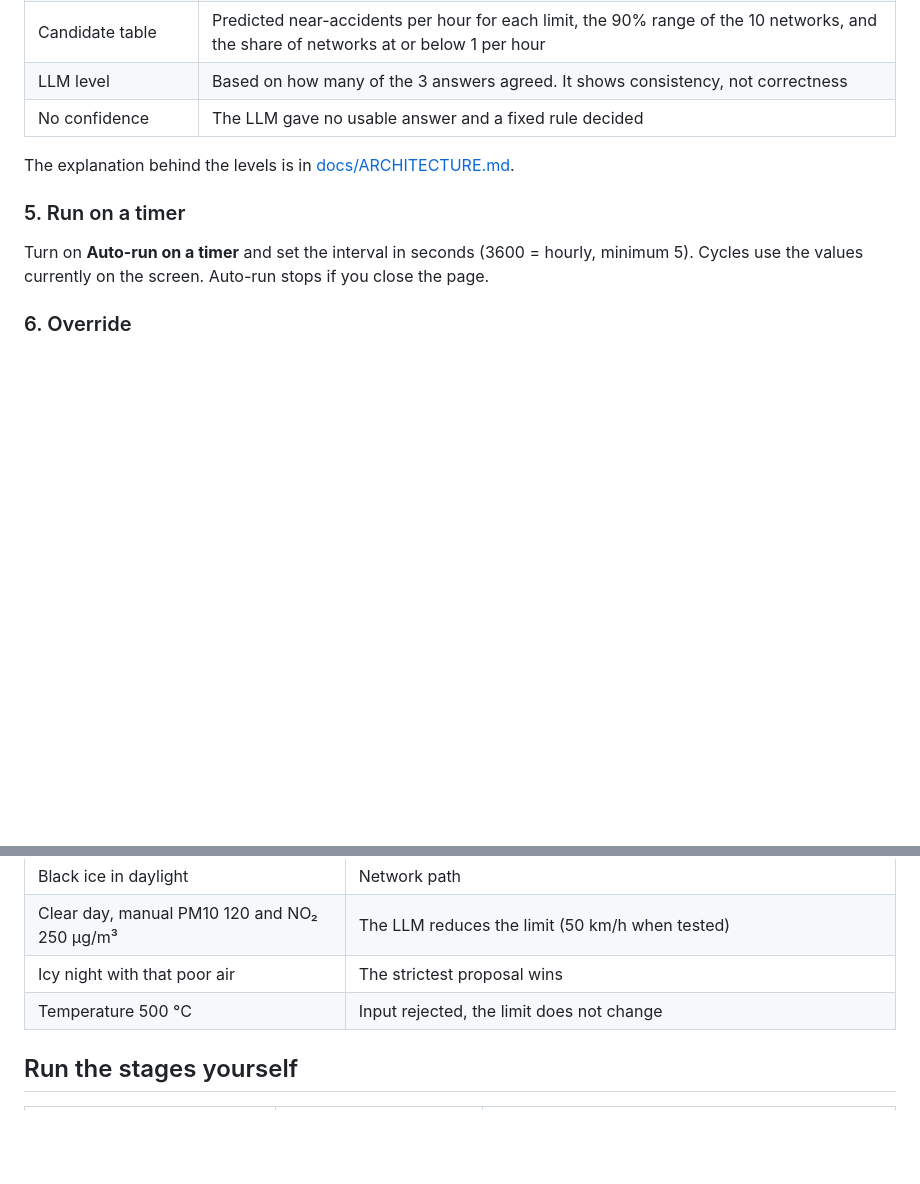
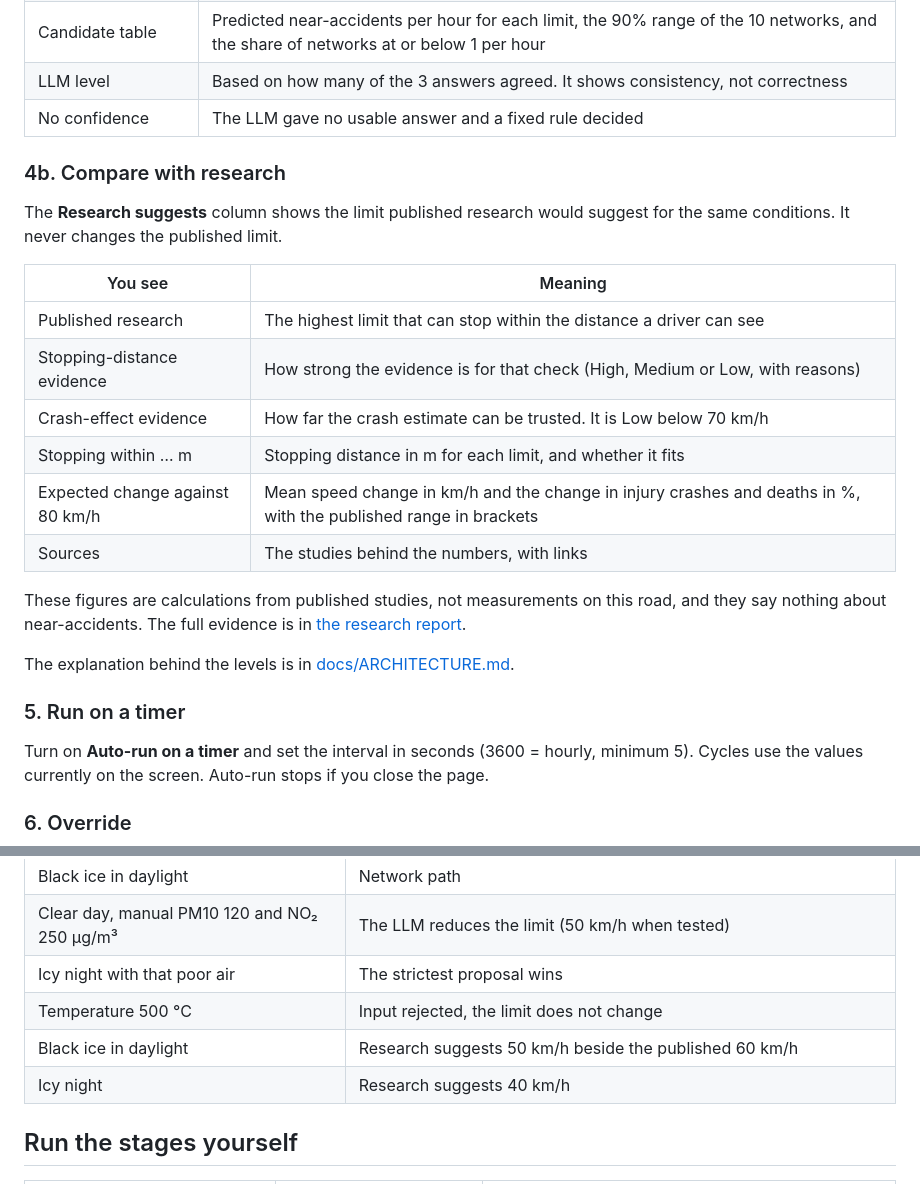
Before and after one commit to xDGeo/SpeedLimitExampleSEA, a Markdown page: HOW_TO_USE.md, 2 parts joined by grey strips. Drawn GitHub-style; blank space fills up the shorter version.

```diff
--- a/HOW_TO_USE.md
+++ b/HOW_TO_USE.md
@@ -82,6 +82,21 @@ The first answer for new air-quality values takes around 10 seconds, because the
 | LLM level | Based on how many of the 3 answers agreed. It shows consistency, not correctness |
 | No confidence | The LLM gave no usable answer and a fixed rule decided |
 
+### 4b. Compare with research
+
+The **Research suggests** column shows the limit published research would suggest for the same conditions. It never changes the published limit.
+
+| You see | Meaning |
+|---|---|
+| Published research | The highest limit that can stop within the distance a driver can see |
+| Stopping-distance evidence | How strong the evidence is for that check (High, Medium or Low, with reasons) |
+| Crash-effect evidence | How far the crash estimate can be trusted. It is Low below 70 km/h |
+| Stopping within … m | Stopping distance in m for each limit, and whether it fits |
+| Expected change against 80 km/h | Mean speed change in km/h and the change in injury crashes and deaths in %, with the published range in brackets |
+| Sources | The studies behind the numbers, with links |
+
+These figures are calculations from published studies, not measurements on this road, and they say nothing about near-accidents. The full evidence is in [the research report](reports/Speed%20limit%20advisor%20evidence.md).
+
 The explanation behind the levels is in [docs/ARCHITECTURE.md](docs/ARCHITECTURE.md).
 
 ### 5. Run on a timer
@@ -102,6 +117,8 @@ Pick a limit under **Operator override** and press **Apply override**. It is pub
 | Clear day, manual PM10 120 and NO₂ 250 µg/m³ | The LLM reduces the limit (50 km/h when tested) |
 | Icy night with that poor air | The strictest proposal wins |
 | Temperature 500 °C | Input rejected, the limit does not change |
+| Black ice in daylight | Research suggests 50 km/h beside the published 60 km/h |
+| Icy night | Research suggests 40 km/h |
 
 ## Run the stages yourself
 
```
Also changed, not shown: CLAUDE.md (+4 -0 lines), docs/ARCHITECTURE.md (+37 -0 lines), docs/uml/02_data_flow.png, docs/uml/05_process_operation.png, docs/uml/06_sequence_set_limit.png, 5 other files.
